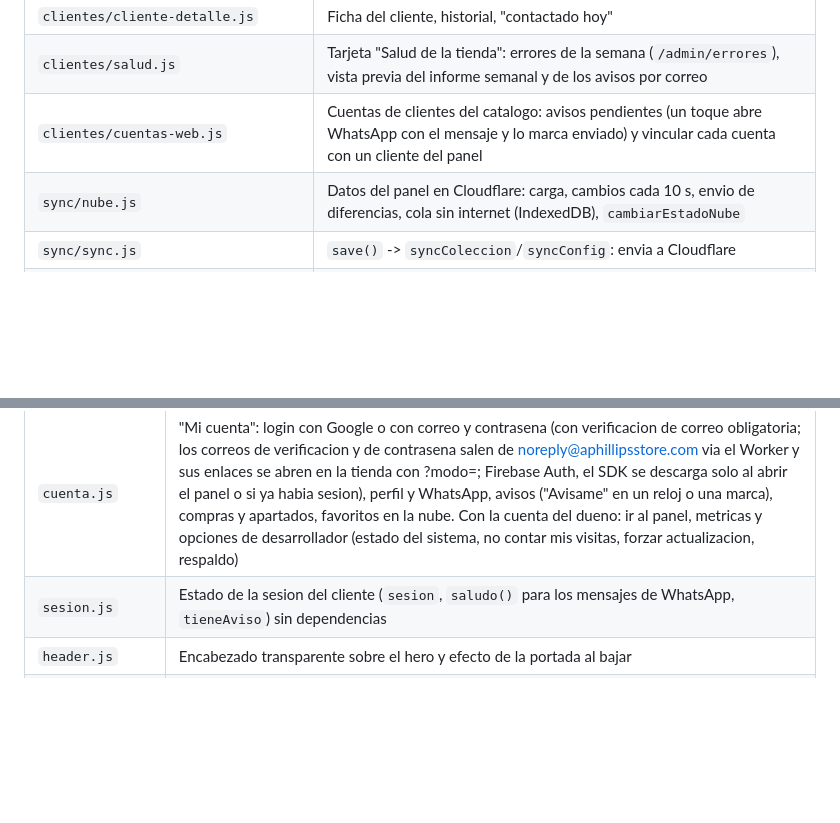
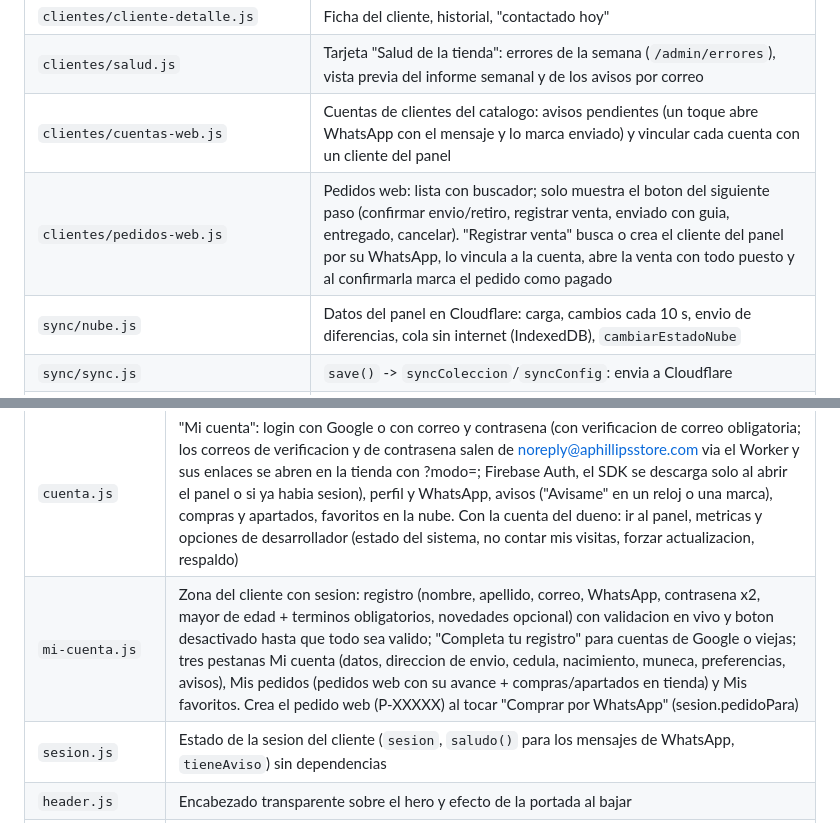
Before and after one commit to Aphillips7/APHILLIPSSTORE, a Markdown page: ARCHITECTURE.md, 2 parts joined by grey strips. GitHub-like rendering; blank space fills up the shorter version.

Commit message:
Documentacion: mi-cuenta.js y pedidos-web.js
Co-Authored-By: Claude Opus 5.5 <noreply@anthropic.com>

```diff
--- a/ARCHITECTURE.md
+++ b/ARCHITECTURE.md
@@ -84,6 +84,7 @@ js/products.js        reglas de producto compartidas (ver "Reglas de negocio")
 | `clientes/cliente-detalle.js` | Ficha del cliente, historial, "contactado hoy" |
 | `clientes/salud.js` | Tarjeta "Salud de la tienda": errores de la semana (`/admin/errores`), vista previa del informe semanal y de los avisos por correo |
 | `clientes/cuentas-web.js` | Cuentas de clientes del catalogo: avisos pendientes (un toque abre WhatsApp con el mensaje y lo marca enviado) y vincular cada cuenta con un cliente del panel |
+| `clientes/pedidos-web.js` | Pedidos web: lista con buscador; solo muestra el boton del siguiente paso (confirmar envio/retiro, registrar venta, enviado con guia, entregado, cancelar). "Registrar venta" busca o crea el cliente del panel por su WhatsApp, lo vincula a la cuenta, abre la venta con todo puesto y al confirmarla marca el pedido como pagado |
 | `sync/nube.js` | Datos del panel en Cloudflare: carga, cambios cada 10 s, envio de diferencias, cola sin internet (IndexedDB), `cambiarEstadoNube` |
 | `sync/sync.js` | `save()` -> `syncColeccion`/`syncConfig`: envia a Cloudflare |
 | `sync/listeners.js` | Arranque de los datos al iniciar sesion, metricas (y su importacion unica desde Firestore); refresca pantallas |
@@ -112,6 +113,7 @@ js/products.js        reglas de producto compartidas (ver "Reglas de negocio")
 | `boletin.js` | "Suscribete al boletin" del pie: ventana con el correo -> POST /boletin (D1, correo de bienvenida con baja) |
 | `buscador.js` | Panel de busqueda: resultados en vivo, "Ver todos"/Enter los pasa a la grilla, sugerencias |
 | `cuenta.js` | "Mi cuenta": login con Google o con correo y contrasena (con verificacion de correo obligatoria; los correos de verificacion y de contrasena salen de noreply@aphillipsstore.com via el Worker y sus enlaces se abren en la tienda con ?modo=; Firebase Auth, el SDK se descarga solo al abrir el panel o si ya habia sesion), perfil y WhatsApp, avisos ("Avisame" en un reloj o una marca), compras y apartados, favoritos en la nube. Con la cuenta del dueno: ir al panel, metricas y opciones de desarrollador (estado del sistema, no contar mis visitas, forzar actualizacion, respaldo) |
+| `mi-cuenta.js` | Zona del cliente con sesion: registro (nombre, apellido, correo, WhatsApp, contrasena x2, mayor de edad + terminos obligatorios, novedades opcional) con validacion en vivo y boton desactivado hasta que todo sea valido; "Completa tu registro" para cuentas de Google o viejas; tres pestanas Mi cuenta (datos, direccion de envio, cedula, nacimiento, muneca, preferencias, avisos), Mis pedidos (pedidos web con su avance + compras/apartados en tienda) y Mis favoritos. Crea el pedido web (P-XXXXX) al tocar "Comprar por WhatsApp" (sesion.pedidoPara) |
 | `sesion.js` | Estado de la sesion del cliente (`sesion`, `saludo()` para los mensajes de WhatsApp, `tieneAviso`) sin dependencias |
 | `header.js` | Encabezado transparente sobre el hero y efecto de la portada al bajar |
 | `menu.js` | Menu del celular (boton hamburguesa) |
```
